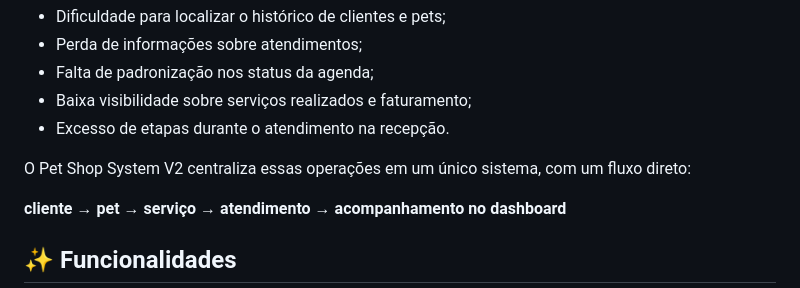
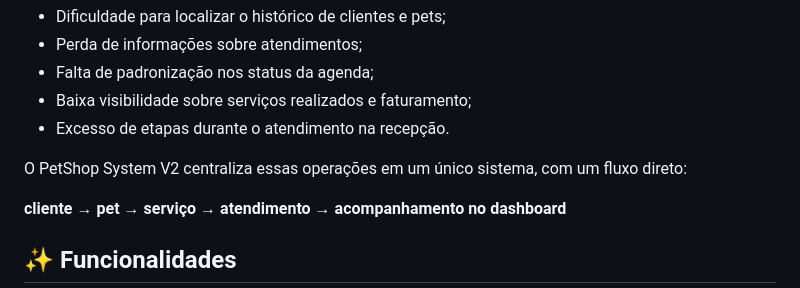
Before and after one commit to NatanLuz/Petshopsystemv2, a Markdown page: README.md, the part around the change. Rendered like a GitHub page.

Commit message:
Atualizando o readme

```diff
--- a/README.md
+++ b/README.md
@@ -42,7 +42,7 @@ Quando essas informações são controladas de forma fragmentada, surgem problem
 - Baixa visibilidade sobre serviços realizados e faturamento;
 - Excesso de etapas durante o atendimento na recepção.
 
-O Pet Shop System V2 centraliza essas operações em um único sistema, com um fluxo direto:
+O PetShop System V2 centraliza essas operações em um único sistema, com um fluxo direto:
 
 **cliente → pet → serviço → atendimento → acompanhamento no dashboard**
 
```
